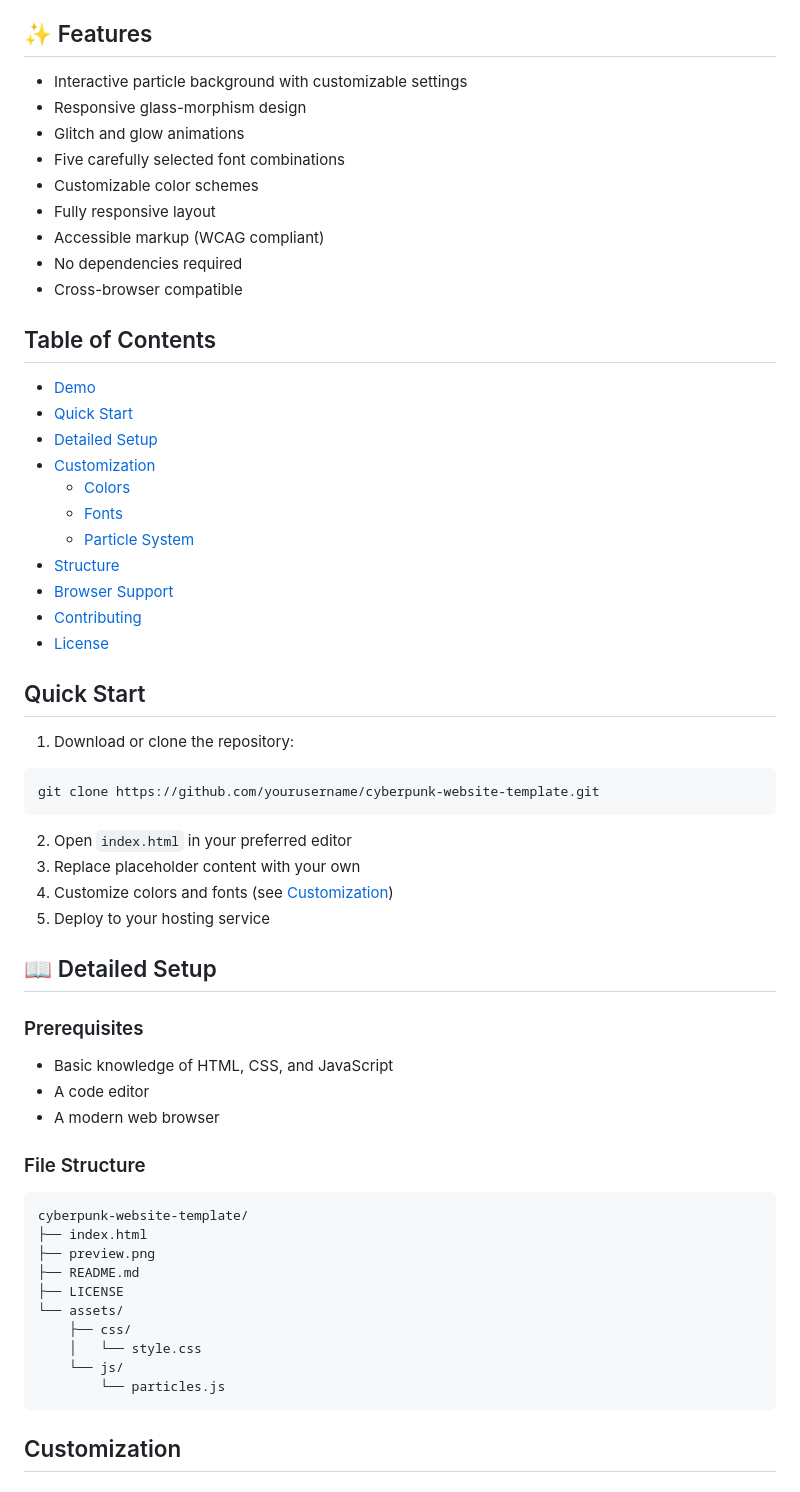
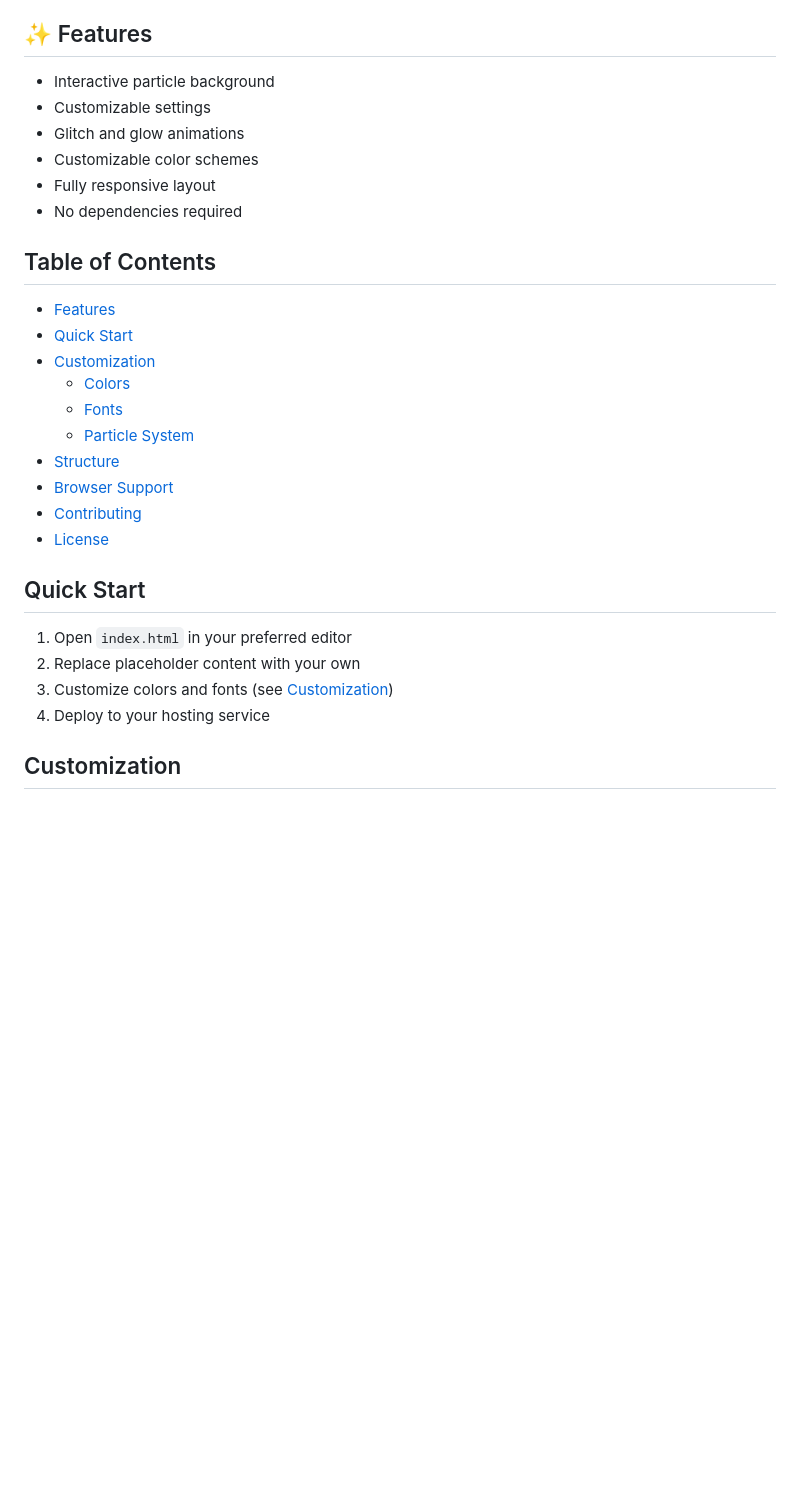
Before and after one commit to somethingdarkside1/MNR-template, a Markdown page: README.md, the part around one of its changes. GitHub-like rendering; blank space fills up the shorter version.

````diff
--- a/README.md
+++ b/README.md
@@ -4,21 +4,17 @@ A modern, responsive website template featuring a cyberpunk aesthetic with inter
 
 ## ✨ Features
 
-- Interactive particle background with customizable settings
-- Responsive glass-morphism design
+- Interactive particle background
+- Customizable settings
 - Glitch and glow animations
-- Five carefully selected font combinations
 - Customizable color schemes
 - Fully responsive layout
-- Accessible markup (WCAG compliant)
 - No dependencies required
-- Cross-browser compatible
 
 ## Table of Contents
 
-- [Demo](#demo)
+- [Features](#features)
 - [Quick Start](#quick-start)
-- [Detailed Setup](#detailed-setup)
 - [Customization](#customization)
   - [Colors](#colors)
   - [Fonts](#fonts)
@@ -30,36 +26,10 @@ A modern, responsive website template featuring a cyberpunk aesthetic with inter
 
 ## Quick Start
 
-1. Download or clone the repository:
-```bash
-git clone https://github.com/yourusername/cyberpunk-website-template.git
-```
-
-2. Open `index.html` in your preferred editor
-3. Replace placeholder content with your own
-4. Customize colors and fonts (see [Customization](#customization))
-5. Deploy to your hosting service
-
-## 📖 Detailed Setup
-
-### Prerequisites
-- Basic knowledge of HTML, CSS, and JavaScript
-- A code editor
-- A modern web browser
-
-### File Structure
-```
-cyberpunk-website-template/
-├── index.html
-├── preview.png
-├── README.md
-├── LICENSE
-└── assets/
-    ├── css/
-    │   └── style.css
-    └── js/
-        └── particles.js
-```
+1. Open `index.html` in your preferred editor
+2. Replace placeholder content with your own
+3. Customize colors and fonts (see [Customization](#customization))
+4. Deploy to your hosting service
 
 ## Customization
 
````
Also changed, not shown: other parts of README.md (+2 -17 lines).
